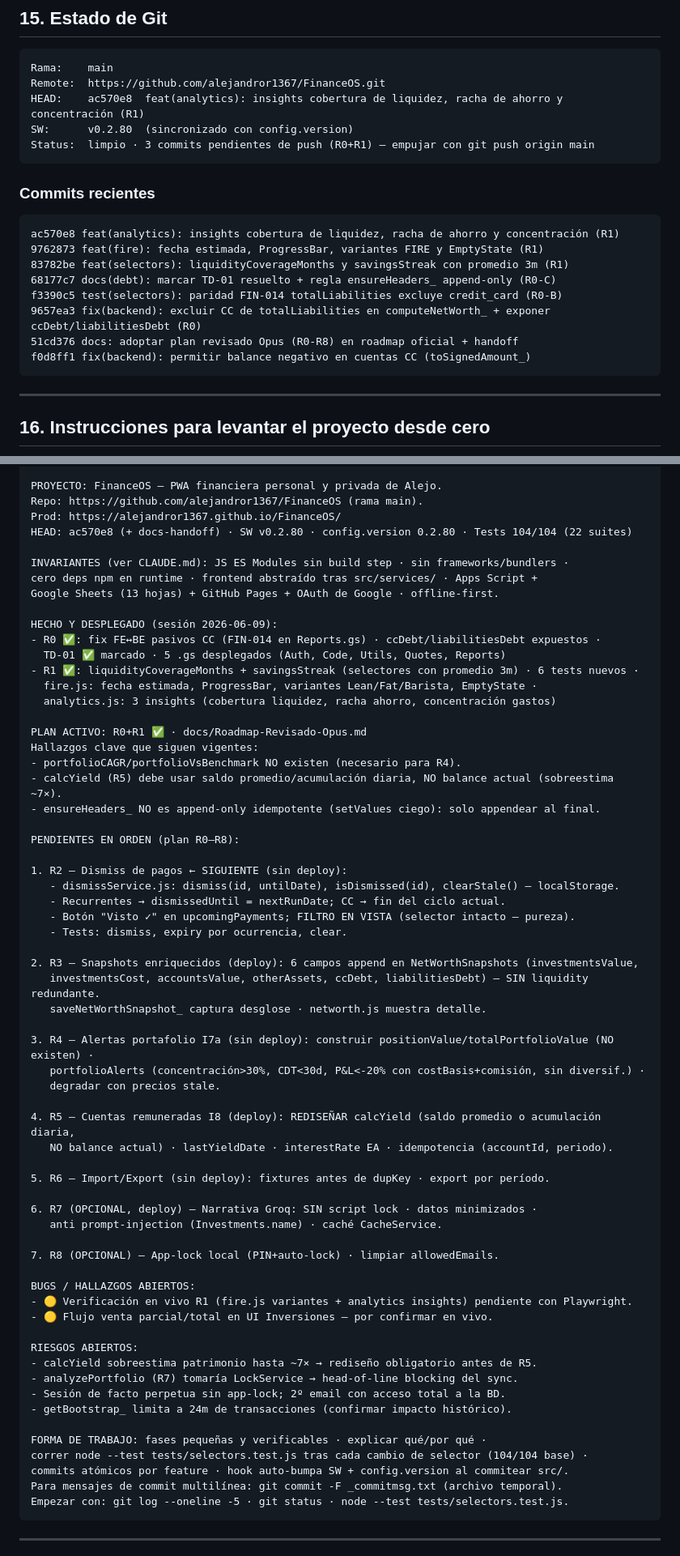
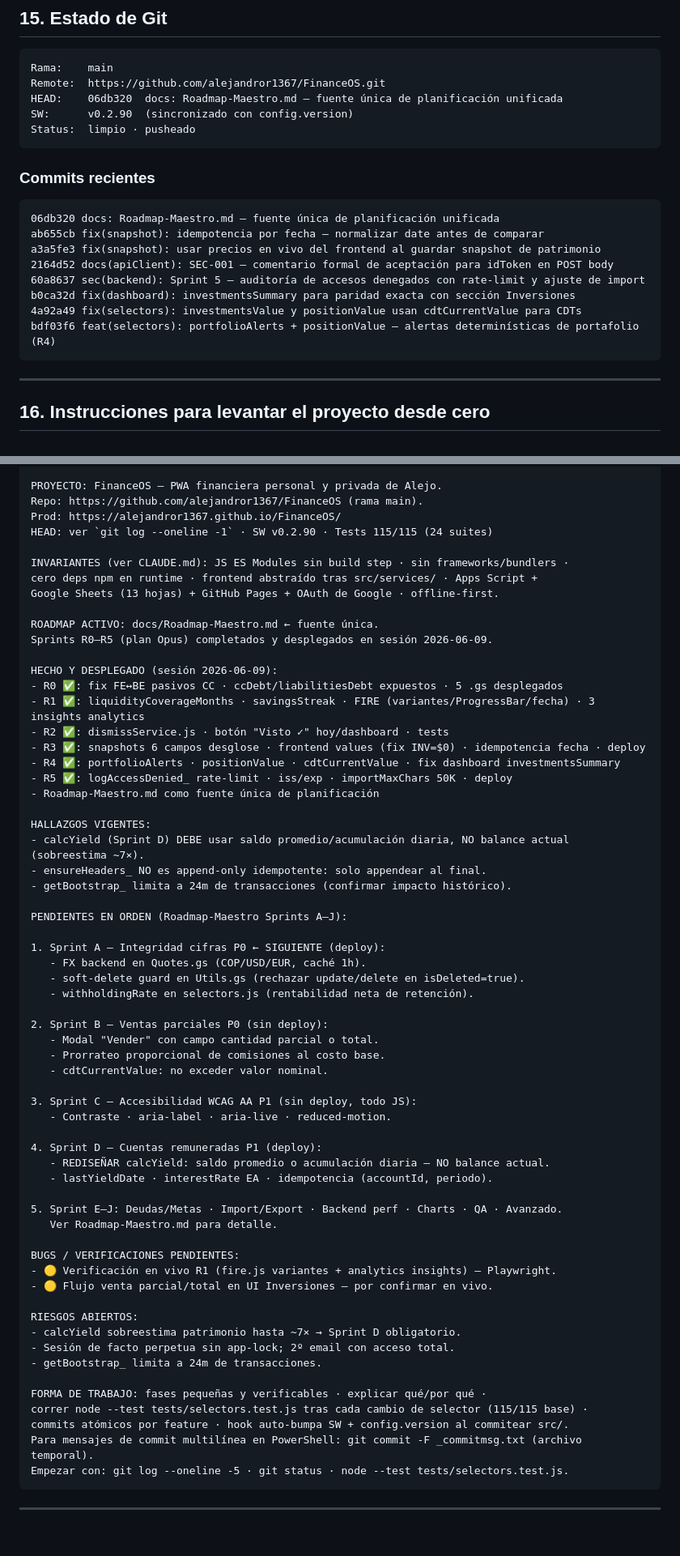
Before and after one commit to alejandror1367/FinanceOS, a Markdown page: PROJECT_HANDOFF.md, 2 parts joined by grey strips. Shown at 81% size. GitHub-like rendering; blank space fills up the shorter version.

````diff
--- a/PROJECT_HANDOFF.md
+++ b/PROJECT_HANDOFF.md
@@ -495,21 +502,21 @@ HEAD pasó de `75eacca` a **`b870d6c`**. SW `v0.2.10 → v0.2.13`. Tests `33 →
 ```
 Rama:    main
 Remote:  https://github.com/alejandror1367/FinanceOS.git
-HEAD:    ac570e8  feat(analytics): insights cobertura de liquidez, racha de ahorro y concentración (R1)
-SW:      v0.2.80  (sincronizado con config.version)
-Status:  limpio · 3 commits pendientes de push (R0+R1) — empujar con git push origin main
+HEAD:    06db320  docs: Roadmap-Maestro.md — fuente única de planificación unificada
+SW:      v0.2.90  (sincronizado con config.version)
+Status:  limpio · pusheado
 ```
 
 ### Commits recientes
 ```
-ac570e8 feat(analytics): insights cobertura de liquidez, racha de ahorro y concentración (R1)
-9762873 feat(fire): fecha estimada, ProgressBar, variantes FIRE y EmptyState (R1)
-83782be feat(selectors): liquidityCoverageMonths y savingsStreak con promedio 3m (R1)
-68177c7 docs(debt): marcar TD-01 resuelto + regla ensureHeaders_ append-only (R0-C)
-f3390c5 test(selectors): paridad FIN-014 totalLiabilities excluye credit_card (R0-B)
-9657ea3 fix(backend): excluir CC de totalLiabilities en computeNetWorth_ + exponer ccDebt/liabilitiesDebt (R0)
-51cd376 docs: adoptar plan revisado Opus (R0-R8) en roadmap oficial + handoff
-f0d8ff1 fix(backend): permitir balance negativo en cuentas CC (toSignedAmount_)
+06db320 docs: Roadmap-Maestro.md — fuente única de planificación unificada
+ab655cb fix(snapshot): idempotencia por fecha — normalizar date antes de comparar
+a3a5fe3 fix(snapshot): usar precios en vivo del frontend al guardar snapshot de patrimonio
+2164d52 docs(apiClient): SEC-001 — comentario formal de aceptación para idToken en POST body
+60a8637 sec(backend): Sprint 5 — auditoría de accesos denegados con rate-limit y ajuste de import
+b0ca32d fix(dashboard): investmentsSummary para paridad exacta con sección Inversiones
+4a92a49 fix(selectors): investmentsValue y positionValue usan cdtCurrentValue para CDTs
+bdf03f6 feat(selectors): portfolioAlerts + positionValue — alertas determinísticas de portafolio (R4)
 ```
 
 ---
@@ -1365,65 +1422,64 @@ Tras git pull deben APROBARSE y REINICIARSE Claude Code: las tools MCP se fijan
 PROYECTO: FinanceOS — PWA financiera personal y privada de Alejo.
 Repo: https://github.com/alejandror1367/FinanceOS (rama main).
 Prod: https://alejandror1367.github.io/FinanceOS/
-HEAD: ac570e8 (+ docs-handoff) · SW v0.2.80 · config.version 0.2.80 · Tests 104/104 (22 suites)
+HEAD: ver `git log --oneline -1` · SW v0.2.90 · Tests 115/115 (24 suites)
 
 INVARIANTES (ver CLAUDE.md): JS ES Modules sin build step · sin frameworks/bundlers ·
 cero deps npm en runtime · frontend abstraído tras src/services/ · Apps Script +
 Google Sheets (13 hojas) + GitHub Pages + OAuth de Google · offline-first.
 
+ROADMAP ACTIVO: docs/Roadmap-Maestro.md ← fuente única.
+Sprints R0–R5 (plan Opus) completados y desplegados en sesión 2026-06-09.
+
 HECHO Y DESPLEGADO (sesión 2026-06-09):
-- R0 ✅: fix FE↔BE pasivos CC (FIN-014 en Reports.gs) · ccDebt/liabilitiesDebt expuestos ·
-  TD-01 ✅ marcado · 5 .gs desplegados (Auth, Code, Utils, Quotes, Reports)
-- R1 ✅: liquidityCoverageMonths + savingsStreak (selectores con promedio 3m) · 6 tests nuevos ·
-  fire.js: fecha estimada, ProgressBar, variantes Lean/Fat/Barista, EmptyState ·
-  analytics.js: 3 insights (cobertura liquidez, racha ahorro, concentración gastos)
+- R0 ✅: fix FE↔BE pasivos CC · ccDebt/liabilitiesDebt expuestos · 5 .gs desplegados
+- R1 ✅: liquidityCoverageMonths · savingsStreak · FIRE (variantes/ProgressBar/fecha) · 3 insights analytics
+- R2 ✅: dismissService.js · botón "Visto ✓" hoy/dashboard · tests
+- R3 ✅: snapshots 6 campos desglose · frontend values (fix INV=$0) · idempotencia fecha · deploy
+- R4 ✅: portfolioAlerts · positionValue · cdtCurrentValue · fix dashboard investmentsSummary
+- R5 ✅: logAccessDenied_ rate-limit · iss/exp · importMaxChars 50K · deploy
+- Roadmap-Maestro.md como fuente única de planificación
 
-PLAN ACTIVO: R0+R1 ✅ · docs/Roadmap-Revisado-Opus.md
-Hallazgos clave que siguen vigentes:
-- portfolioCAGR/portfolioVsBenchmark NO existen (necesario para R4).
-- calcYield (R5) debe usar saldo promedio/acumulación diaria, NO balance actual (sobreestima ~7×).
-- ensureHeaders_ NO es append-only idempotente (setValues ciego): solo appendear al final.
+HALLAZGOS VIGENTES:
+- calcYield (Sprint D) DEBE usar saldo promedio/acumulación diaria, NO balance actual (sobreestima ~7×).
+- ensureHeaders_ NO es append-only idempotente: solo appendear al final.
+- getBootstrap_ limita a 24m de transacciones (confirmar impacto histórico).
 
-PENDIENTES EN ORDEN (plan R0–R8):
+PENDIENTES EN ORDEN (Roadmap-Maestro Sprints A–J):
 
-1. R2 — Dismiss de pagos ← SIGUIENTE (sin deploy):
-   - dismissService.js: dismiss(id, untilDate), isDismissed(id), clearStale() — localStorage.
-   - Recurrentes → dismissedUntil = nextRunDate; CC → fin del ciclo actual.
-   - Botón "Visto ✓" en upcomingPayments; FILTRO EN VISTA (selector intacto — pureza).
-   - Tests: dismiss, expiry por ocurrencia, clear.
+1. Sprint A — Integridad cifras P0 ← SIGUIENTE (deploy):
+   - FX backend en Quotes.gs (COP/USD/EUR, caché 1h).
+   - soft-delete guard en Utils.gs (rechazar update/delete en isDeleted=true).
+   - withholdingRate en selectors.js (rentabilidad neta de retención).
 
-2. R3 — Snapshots enriquecidos (deploy): 6 campos append en NetWorthSnapshots (investmentsValue,
-   investmentsCost, accountsValue, otherAssets, ccDebt, liabilitiesDebt) — SIN liquidity redundante.
-   saveNetWorthSnapshot_ captura desglose · networth.js muestra detalle.
+2. Sprint B — Ventas parciales P0 (sin deploy):
+   - Modal "Vender" con campo cantidad parcial o total.
+   - Prorrateo proporcional de comisiones al costo base.
+   - cdtCurrentValue: no exceder valor nominal.
 
-3. R4 — Alertas portafolio I7a (sin deploy): construir positionValue/totalPortfolioValue (NO existen) ·
-   portfolioAlerts (concentración>30%, CDT<30d, P&L<-20% con costBasis+comisión, sin diversif.) ·
-   degradar con precios stale.
+3. Sprint C — Accesibilidad WCAG AA P1 (sin deploy, todo JS):
+   - Contraste · aria-label · aria-live · reduced-motion.
 
-4. R5 — Cuentas remuneradas I8 (deploy): REDISEÑAR calcYield (saldo promedio o acumulación diaria,
-   NO balance actual) · lastYieldDate · interestRate EA · idempotencia (accountId, periodo).
+4. Sprint D — Cuentas remuneradas P1 (deploy):
+   - REDISEÑAR calcYield: saldo promedio o acumulación diaria — NO balance actual.
+   - lastYieldDate · interestRate EA · idempotencia (accountId, periodo).
 
-5. R6 — Import/Export (sin deploy): fixtures antes de dupKey · export por período.
+5. Sprint E–J: Deudas/Metas · Import/Export · Backend perf · Charts · QA · Avanzado.
+   Ver Roadmap-Maestro.md para detalle.
 
-6. R7 (OPCIONAL, deploy) — Narrativa Groq: SIN script lock · datos minimizados ·
-   anti prompt-injection (Investments.name) · caché CacheService.
-
-7. R8 (OPCIONAL) — App-lock local (PIN+auto-lock) · limpiar allowedEmails.
-
-BUGS / HALLAZGOS ABIERTOS:
-- 🟡 Verificación en vivo R1 (fire.js variantes + analytics insights) pendiente con Playwright.
+BUGS / VERIFICACIONES PENDIENTES:
+- 🟡 Verificación en vivo R1 (fire.js variantes + analytics insights) — Playwright.
 - 🟡 Flujo venta parcial/total en UI Inversiones — por confirmar en vivo.
 
 RIESGOS ABIERTOS:
-- calcYield sobreestima patrimonio hasta ~7× → rediseño obligatorio antes de R5.
-- analyzePortfolio (R7) tomaría LockService → head-of-line blocking del sync.
-- Sesión de facto perpetua sin app-lock; 2º email con acceso total a la BD.
-- getBootstrap_ limita a 24m de transacciones (confirmar impacto histórico).
+- calcYield sobreestima patrimonio hasta ~7× → Sprint D obligatorio.
+- Sesión de facto perpetua sin app-lock; 2º email con acceso total.
+- getBootstrap_ limita a 24m de transacciones.
 
 FORMA DE TRABAJO: fases pequeñas y verificables · explicar qué/por qué ·
-correr node --test tests/selectors.test.js tras cada cambio de selector (104/104 base) ·
+correr node --test tests/selectors.test.js tras cada cambio de selector (115/115 base) ·
 commits atómicos por feature · hook auto-bumpa SW + config.version al commitear src/.
-Para mensajes de commit multilínea: git commit -F _commitmsg.txt (archivo temporal).
+Para mensajes de commit multilínea en PowerShell: git commit -F _commitmsg.txt (archivo temporal).
 Empezar con: git log --oneline -5 · git status · node --test tests/selectors.test.js.
 ```
 
````
Also changed, not shown: other parts of PROJECT_HANDOFF.md (+139 -82 lines), docs/NEXT_SESSION.md (+40 -44 lines), docs/SESSION_SUMMARY_2026-06-09.md (+75 -47 lines).
